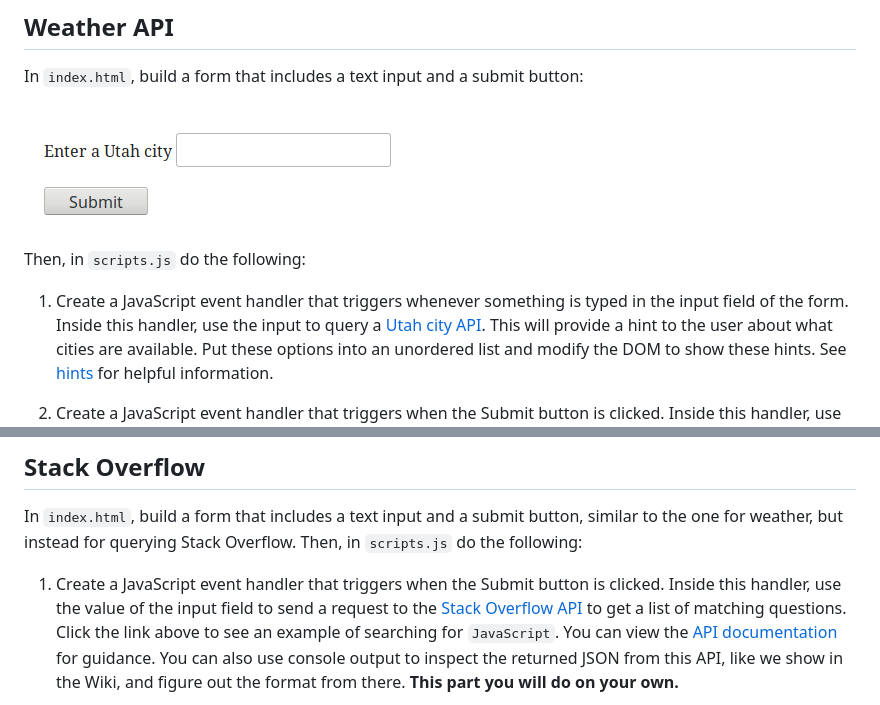
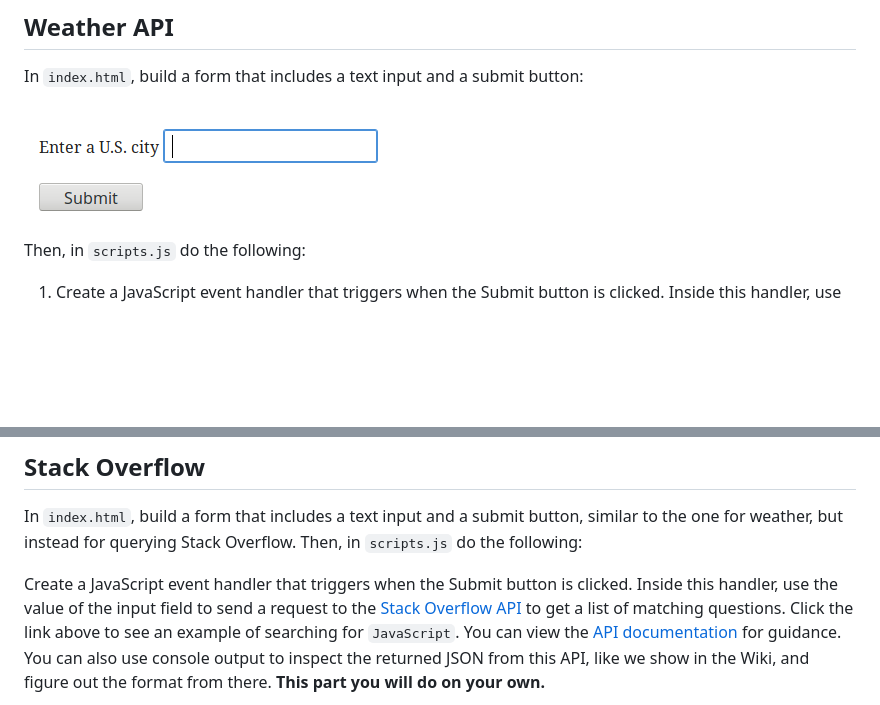
Before and after one commit to natepuppy/Weather-and-Stack-Overflow-API, a Markdown page: README.md, 2 parts joined by grey strips. Drawn GitHub-style; pictures changed too: images/weatherForm.png; blank space fills up the shorter version.

Commit message:
Updated the lab.

```diff
--- a/README.md
+++ b/README.md
@@ -11,15 +11,5 @@ In `index.html`, build a form that includes a text input and a submit button:
 
 Then, in `scripts.js` do the following:
 
-1. Create a JavaScript event handler that triggers whenever something
-is typed in the input field of the form. Inside this handler, use the
-input to query a <a
-href="http://bioresearch.byu.edu/cs260/jquery/getcity.cgi?q=Pr">Utah
-city API</a>.  This will provide a hint to the user about what cities
-are available.  Put these options into an unordered list and modify
-the DOM to show these hints.  See
-[hints](https://github.com/BYU-CS260-Winter-2018/lab2/wiki/City-API)
-for helpful information.
-
 1. Create a JavaScript event handler that triggers when the Submit
 button is clicked. Inside this handler, use the value of the input
@@ -35,7 +25,7 @@ In `index.html`, build a form that includes a text input and a submit
 button, similar to the one for weather, but instead for querying Stack
 Overflow.  Then, in `scripts.js` do the following:
 
-1. Create a JavaScript event handler that triggers when the Submit
+Create a JavaScript event handler that triggers when the Submit
 button is clicked. Inside this handler, use the value of the input
 field to send a request to the <a
 href="https://api.stackexchange.com/2.2/search?order=desc&sort=activity&site=stackoverflow&intitle=javascript">Stack
```
Also changed, not shown: other parts of README.md (+3 -3 lines), images/weatherundergroundLogo.png (deleted).
